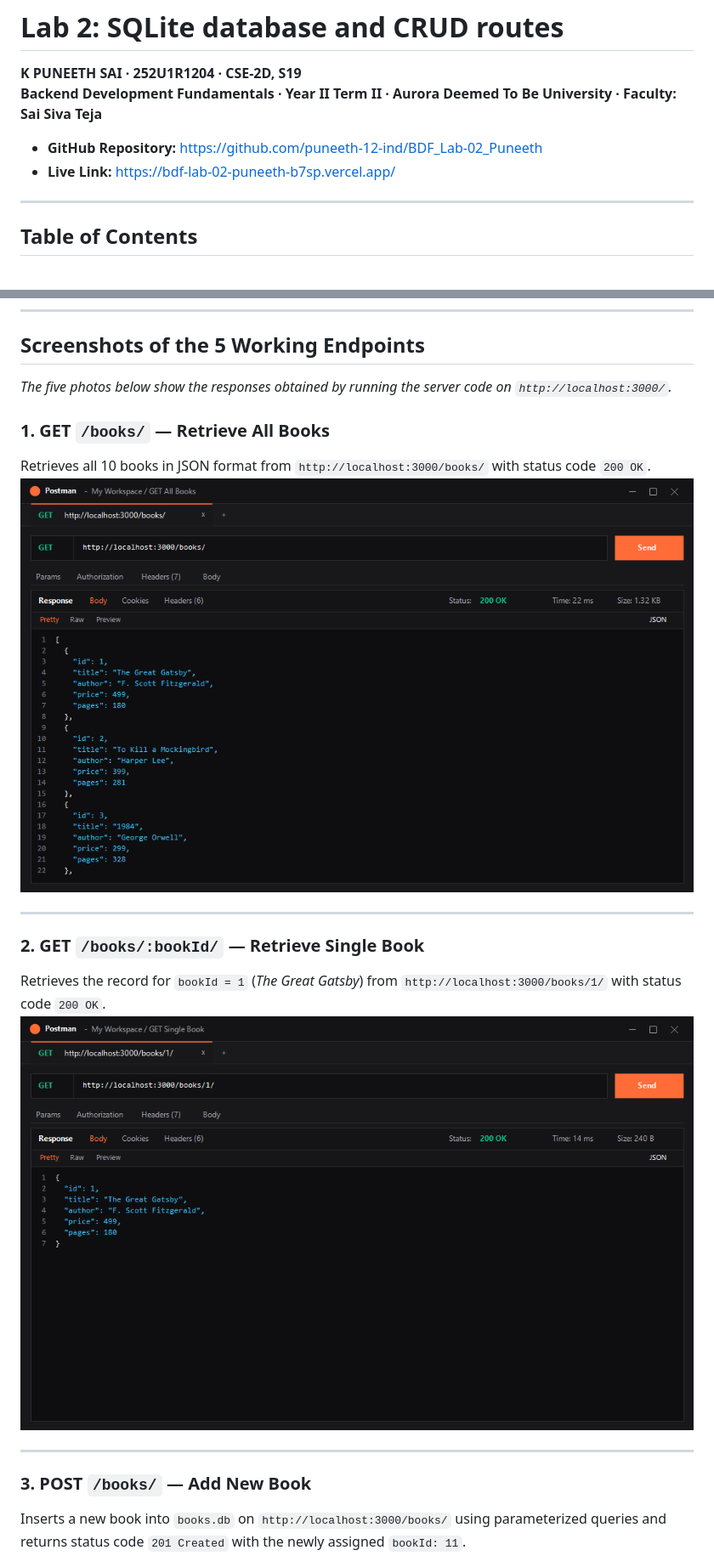
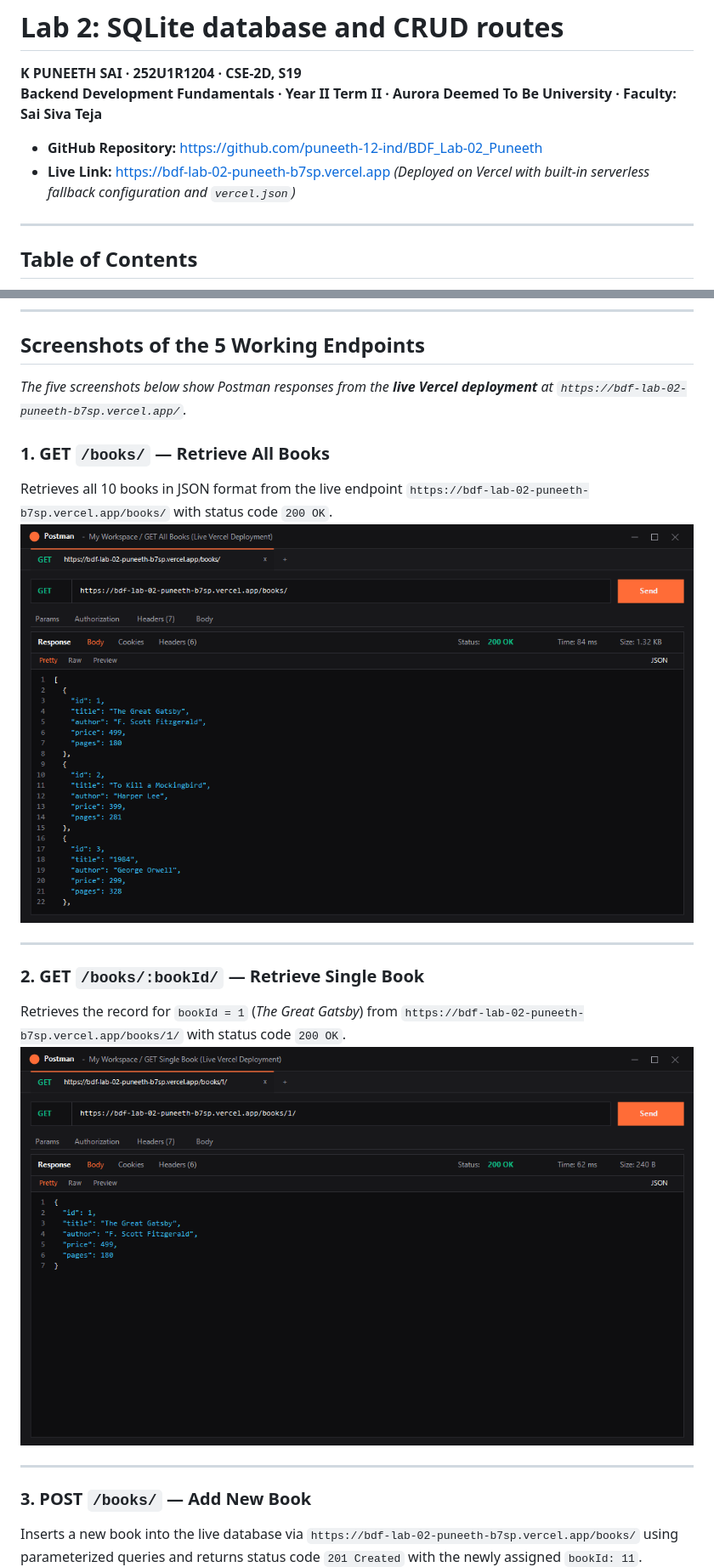
Before and after one commit to puneeth-12-ind/BDF_Lab-02_Puneeth, a Markdown page: README.md, 2 parts joined by grey strips. Shown at 85% size. GitHub-like rendering; pictures changed too: screenshots/01_get_all_books.png, screenshots/02_get_single_book.png.

```diff
--- a/README.md
+++ b/README.md
@@ -4,7 +4,8 @@
 **Backend Development Fundamentals · Year II Term II · Aurora Deemed To Be University · Faculty: Sai Siva Teja**
 
 - **GitHub Repository:** [https://github.com/puneeth-12-ind/BDF_Lab-02_Puneeth](https://github.com/puneeth-12-ind/BDF_Lab-02_Puneeth)
-- **Live Link:** [https://bdf-lab-02-puneeth-b7sp.vercel.app/](https://bdf-lab-02-puneeth-b7sp.vercel.app/)
+- **Live Link:** [https://bdf-lab-02-puneeth-b7sp.vercel.app](https://bdf-lab-02-puneeth-b7sp.vercel.app) *(Deployed on Vercel with built-in serverless fallback configuration and `vercel.json`)*
+
 ---
 
 ## Table of Contents
@@ -150,22 +151,22 @@ node init-db.js
 
 ## Screenshots of the 5 Working Endpoints
 
-*The five photos below show the responses obtained by running the server code on `http://localhost:3000/`.*
+*The five screenshots below show Postman responses from the **live Vercel deployment** at `https://bdf-lab-02-puneeth-b7sp.vercel.app/`.*
 
 ### 1. GET `/books/` — Retrieve All Books
-Retrieves all 10 books in JSON format from `http://localhost:3000/books/` with status code `200 OK`.
+Retrieves all 10 books in JSON format from the live endpoint `https://bdf-lab-02-puneeth-b7sp.vercel.app/books/` with status code `200 OK`.
 ![GET All Books](screenshots/01_get_all_books.png)
 
 ---
 
 ### 2. GET `/books/:bookId/` — Retrieve Single Book
-Retrieves the record for `bookId = 1` (*The Great Gatsby*) from `http://localhost:3000/books/1/` with status code `200 OK`.
+Retrieves the record for `bookId = 1` (*The Great Gatsby*) from `https://bdf-lab-02-puneeth-b7sp.vercel.app/books/1/` with status code `200 OK`.
 ![GET Single Book](screenshots/02_get_single_book.png)
 
 ---
 
 ### 3. POST `/books/` — Add New Book
-Inserts a new book into `books.db` on `http://localhost:3000/books/` using parameterized queries and returns status code `201 Created` with the newly assigned `bookId: 11`.
+Inserts a new book into the live database via `https://bdf-lab-02-puneeth-b7sp.vercel.app/books/` using parameterized queries and returns status code `201 Created` with the newly assigned `bookId: 11`.
 ![POST Add Book](screenshots/03_post_add_book.png)
 
 ---
```
Also changed, not shown: other parts of README.md (+3 -3 lines), screenshots/03_post_add_book.png, screenshots/04_put_update_book.png, screenshots/05_delete_book.png, 1 other file.
